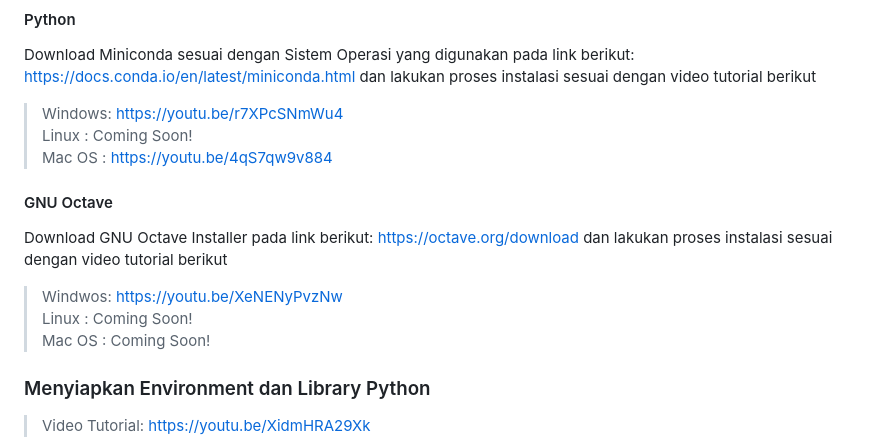
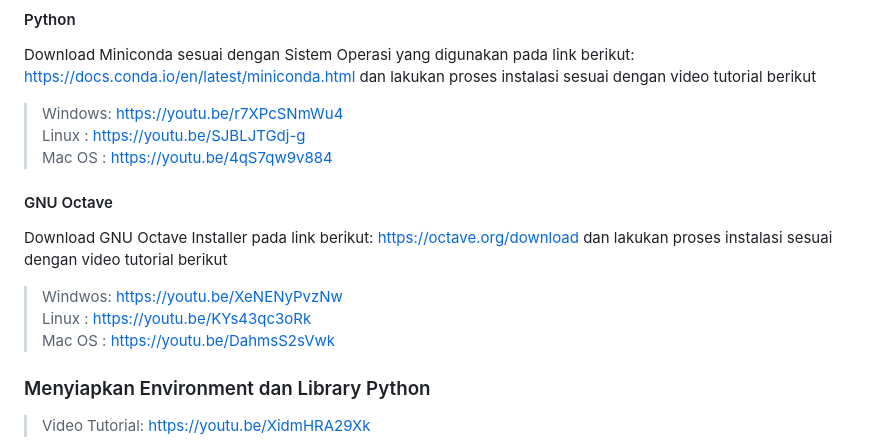
Before and after one commit to 2black0/python-control-laboratory, a Markdown page: README.md, the part around the change. Rendered like a GitHub page.

```diff
--- a/README.md
+++ b/README.md
@@ -27,13 +27,13 @@ Selama praktikum, mahasiswa akan diberikan serangkaian tugas praktis, di mana me
 #### Python
 Download Miniconda sesuai dengan Sistem Operasi yang digunakan pada link berikut: https://docs.conda.io/en/latest/miniconda.html dan lakukan proses instalasi sesuai dengan video tutorial berikut
 > Windows: https://youtu.be/r7XPcSNmWu4<br>
-Linux : Coming Soon!<br>
+Linux : https://youtu.be/SJBLJTGdj-g<br>
 Mac OS : https://youtu.be/4qS7qw9v884<br>
 #### GNU Octave
 Download GNU Octave Installer pada link berikut: https://octave.org/download dan lakukan proses instalasi sesuai dengan video tutorial berikut
 > Windwos: https://youtu.be/XeNENyPvzNw<br>
-Linux : Coming Soon!<br>
-Mac OS : Coming Soon!<br>
+Linux : https://youtu.be/KYs43qc3oRk<br>
+Mac OS : https://youtu.be/DahmsS2sVwk<br>
 ### Menyiapkan Environment dan Library Python
 > Video Tutorial: https://youtu.be/XidmHRA29Xk
 * Buka Terimal pada Mac OS / Linux dan Anaconda Prompt pada Windows
```
